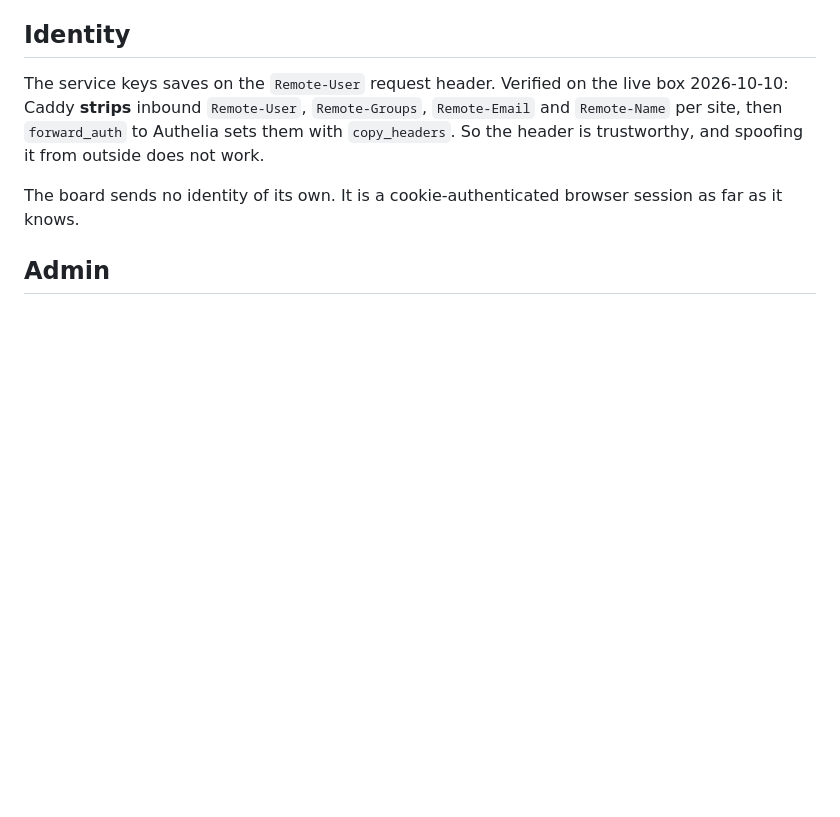
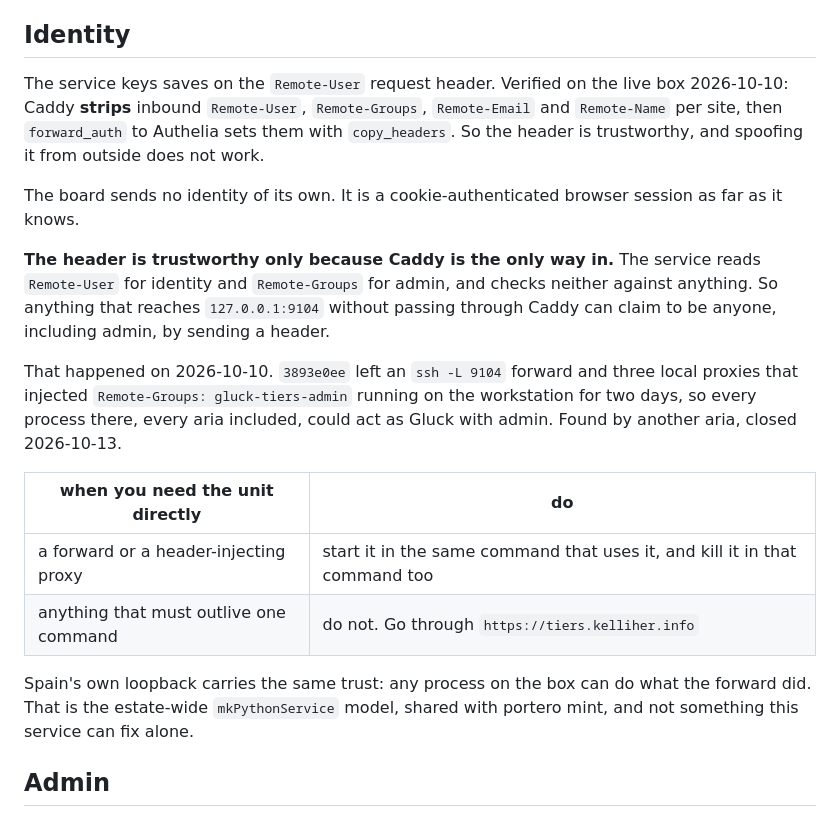
Before and after one commit to jack-work/gluck-tiers, a Markdown page: doc/http-contract.md, the part around the change. Rendered like a GitHub page; blank space fills up the shorter version.

Commit message:
doc: Remote-User is only trustworthy because Caddy is the only way in
A port forward of 9104 and three header-injecting proxies were left running on
the workstation for two days, so any local process could act as admin.

```diff
--- a/doc/http-contract.md
+++ b/doc/http-contract.md
@@ -49,6 +49,26 @@ outside does not work.
 
 The board sends no identity of its own. It is a cookie-authenticated browser
 session as far as it knows.
+
+**The header is trustworthy only because Caddy is the only way in.** The
+service reads `Remote-User` for identity and `Remote-Groups` for admin, and
+checks neither against anything. So anything that reaches `127.0.0.1:9104`
+without passing through Caddy can claim to be anyone, including admin, by
+sending a header.
+
+That happened on 2026-10-10. `3893e0ee` left an `ssh -L 9104` forward and three
+local proxies that injected `Remote-Groups: gluck-tiers-admin` running on the
+workstation for two days, so every process there, every aria included, could
+act as Gluck with admin. Found by another aria, closed 2026-10-13.
+
+| when you need the unit directly | do |
+|---|---|
+| a forward or a header-injecting proxy | start it in the same command that uses it, and kill it in that command too |
+| anything that must outlive one command | do not. Go through `https://tiers.kelliher.info` |
+
+Spain's own loopback carries the same trust: any process on the box can do
+what the forward did. That is the estate-wide `mkPythonService` model, shared
+with portero mint, and not something this service can fix alone.
 
 ## Admin
 
```
